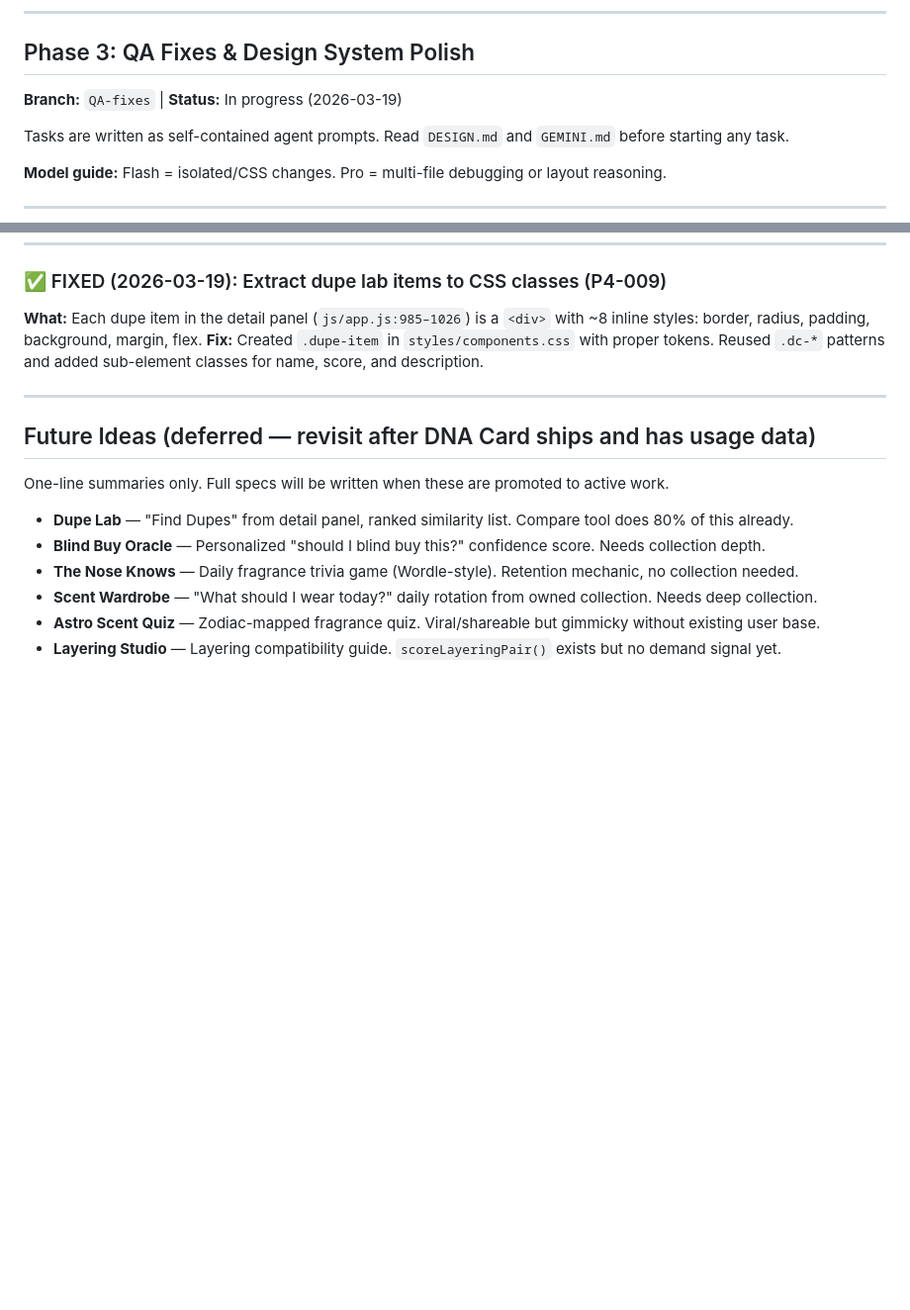
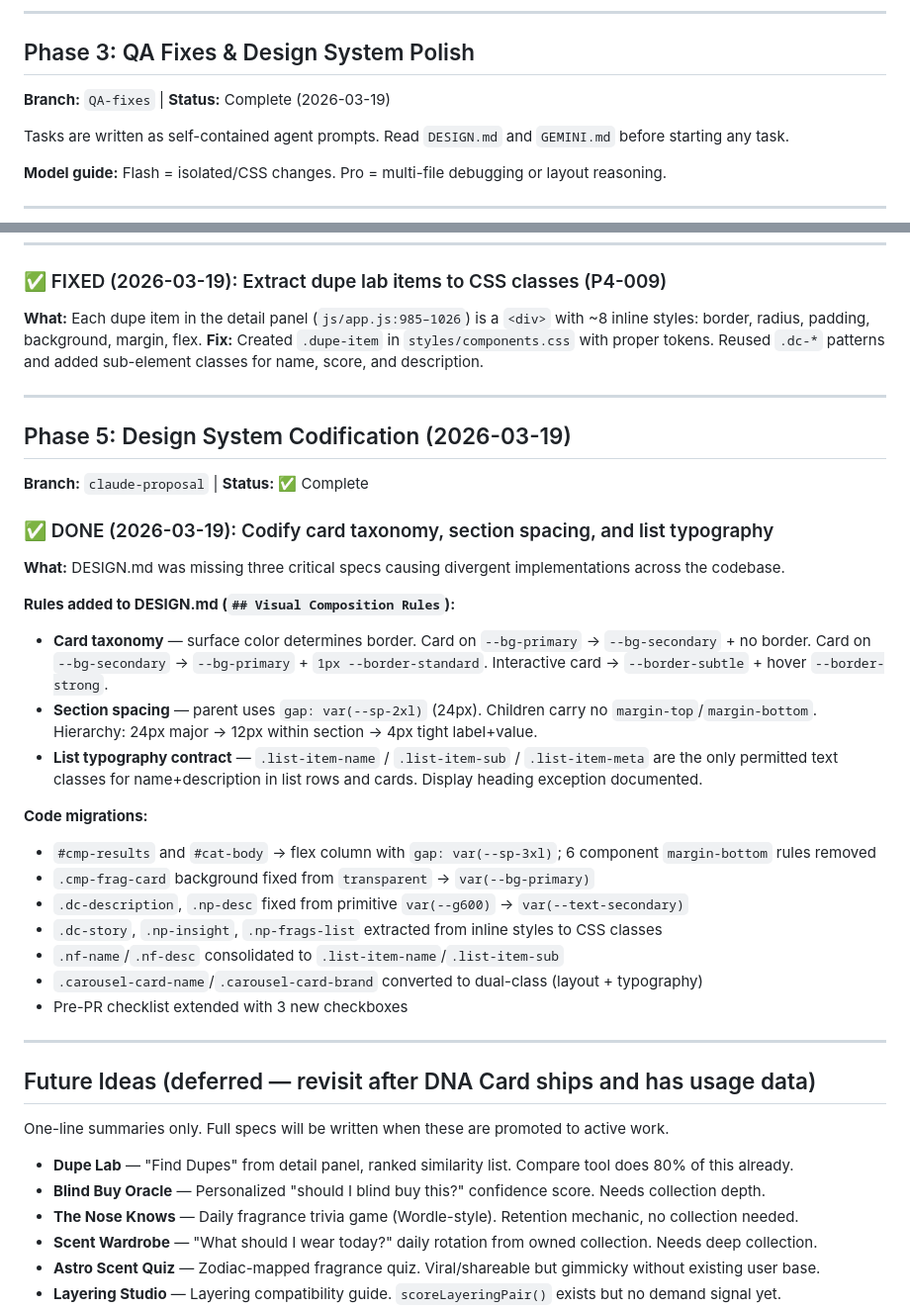
Before and after one commit to matthewlew/scentmap, a Markdown page: TODOS.md, 2 parts joined by grey strips. Shown at 99% size. Drawn GitHub-style; blank space fills up the shorter version.

```diff
--- a/TODOS.md
+++ b/TODOS.md
@@ -55,7 +55,7 @@ Fixed in prior session — `.catalog-sidebar` hidden on standalone pages.
 
 ## Phase 3: QA Fixes & Design System Polish
 
-**Branch:** `QA-fixes` | **Status:** In progress (2026-03-19)
+**Branch:** `QA-fixes` | **Status:** Complete (2026-03-19)
 
 Tasks are written as self-contained agent prompts. Read `DESIGN.md` and `GEMINI.md` before starting any task.
 
@@ -159,6 +159,30 @@ Tasks migrated from `design-fixes.md` (see that file for original findings). Eac
 
 ---
 
+## Phase 5: Design System Codification (2026-03-19)
+
+**Branch:** `claude-proposal` | **Status:** ✅ Complete
+
+### ✅ DONE (2026-03-19): Codify card taxonomy, section spacing, and list typography
+
+**What:** DESIGN.md was missing three critical specs causing divergent implementations across the codebase.
+
+**Rules added to DESIGN.md (`## Visual Composition Rules`):**
+- **Card taxonomy** — surface color determines border. Card on `--bg-primary` → `--bg-secondary` + no border. Card on `--bg-secondary` → `--bg-primary` + `1px --border-standard`. Interactive card → `--border-subtle` + hover `--border-strong`.
+- **Section spacing** — parent uses `gap: var(--sp-2xl)` (24px). Children carry no `margin-top`/`margin-bottom`. Hierarchy: 24px major → 12px within section → 4px tight label+value.
+- **List typography contract** — `.list-item-name` / `.list-item-sub` / `.list-item-meta` are the only permitted text classes for name+description in list rows and cards. Display heading exception documented.
+
+**Code migrations:**
+- `#cmp-results` and `#cat-body` → flex column with `gap: var(--sp-3xl)`; 6 component `margin-bottom` rules removed
+- `.cmp-frag-card` background fixed from `transparent` → `var(--bg-primary)`
+- `.dc-description`, `.np-desc` fixed from primitive `var(--g600)` → `var(--text-secondary)`
+- `.dc-story`, `.np-insight`, `.np-frags-list` extracted from inline styles to CSS classes
+- `.nf-name`/`.nf-desc` consolidated to `.list-item-name`/`.list-item-sub`
+- `.carousel-card-name`/`.carousel-card-brand` converted to dual-class (layout + typography)
+- Pre-PR checklist extended with 3 new checkboxes
+
+---
+
 ## Future Ideas (deferred — revisit after DNA Card ships and has usage data)
 
 One-line summaries only. Full specs will be written when these are promoted to active work.
```
Also changed, not shown: CLAUDE.md (+12 -36 lines).
